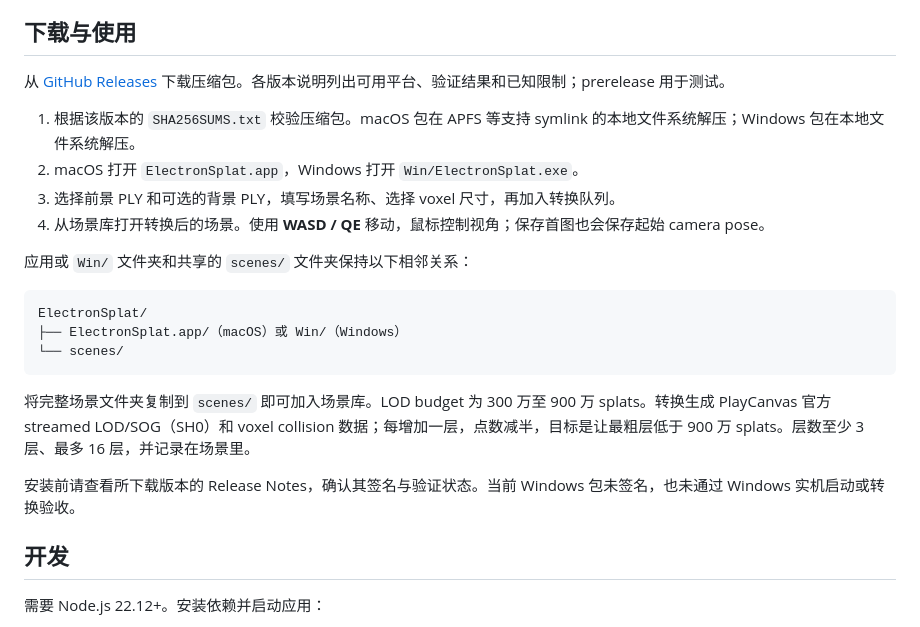
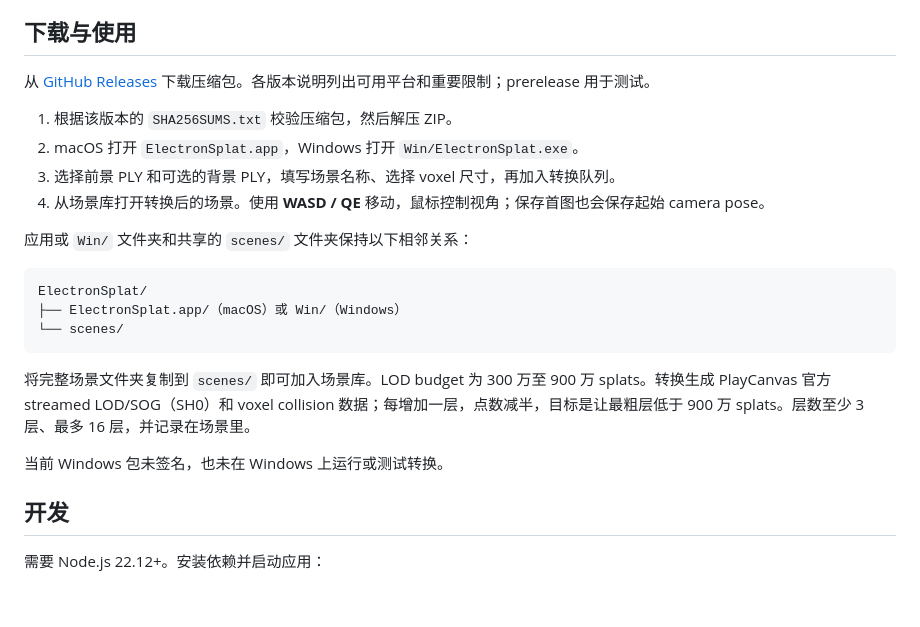
Before and after one commit to jas0n1ee/ElectronSplat, a Markdown page: README_zh.md, the part around the change. Drawn GitHub-style; blank space fills up the shorter version.

```diff
--- a/README_zh.md
+++ b/README_zh.md
@@ -22,9 +22,9 @@
 
 ## 下载与使用
 
-从 [GitHub Releases](https://github.com/jas0n1ee/ElectronSplat/releases) 下载压缩包。各版本说明列出可用平台、验证结果和已知限制；prerelease 用于测试。
+从 [GitHub Releases](https://github.com/jas0n1ee/ElectronSplat/releases) 下载压缩包。各版本说明列出可用平台和重要限制；prerelease 用于测试。
 
-1. 根据该版本的 `SHA256SUMS.txt` 校验压缩包。macOS 包在 APFS 等支持 symlink 的本地文件系统解压；Windows 包在本地文件系统解压。
+1. 根据该版本的 `SHA256SUMS.txt` 校验压缩包，然后解压 ZIP。
 2. macOS 打开 `ElectronSplat.app`，Windows 打开 `Win/ElectronSplat.exe`。
 3. 选择前景 PLY 和可选的背景 PLY，填写场景名称、选择 voxel 尺寸，再加入转换队列。
 4. 从场景库打开转换后的场景。使用 **WASD / QE** 移动，鼠标控制视角；保存首图也会保存起始 camera pose。
@@ -39,7 +39,7 @@ ElectronSplat/
 
 将完整场景文件夹复制到 `scenes/` 即可加入场景库。LOD budget 为 300 万至 900 万 splats。转换生成 PlayCanvas 官方 streamed LOD/SOG（SH0）和 voxel collision 数据；每增加一层，点数减半，目标是让最粗层低于 900 万 splats。层数至少 3 层、最多 16 层，并记录在场景里。
 
-安装前请查看所下载版本的 Release Notes，确认其签名与验证状态。当前 Windows 包未签名，也未通过 Windows 实机启动或转换验收。
+当前 Windows 包未签名，也未在 Windows 上运行或测试转换。
 
 ## 开发
 
```
Also changed, not shown: README.md (+3 -3 lines).
